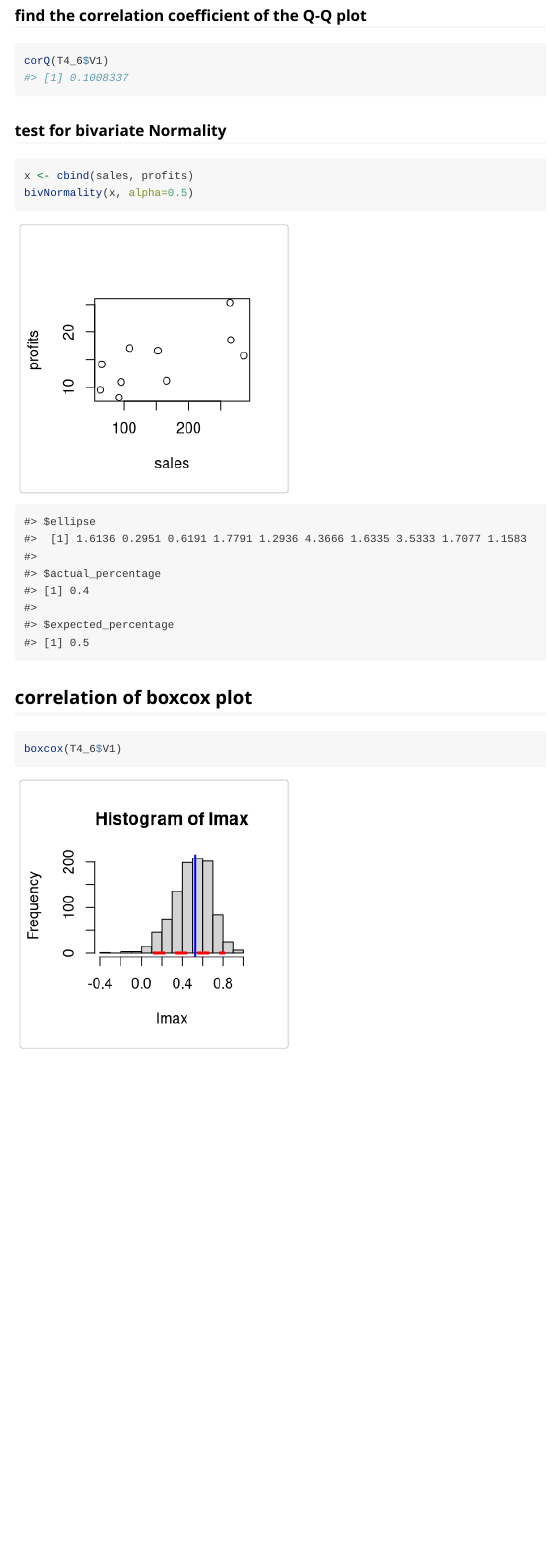
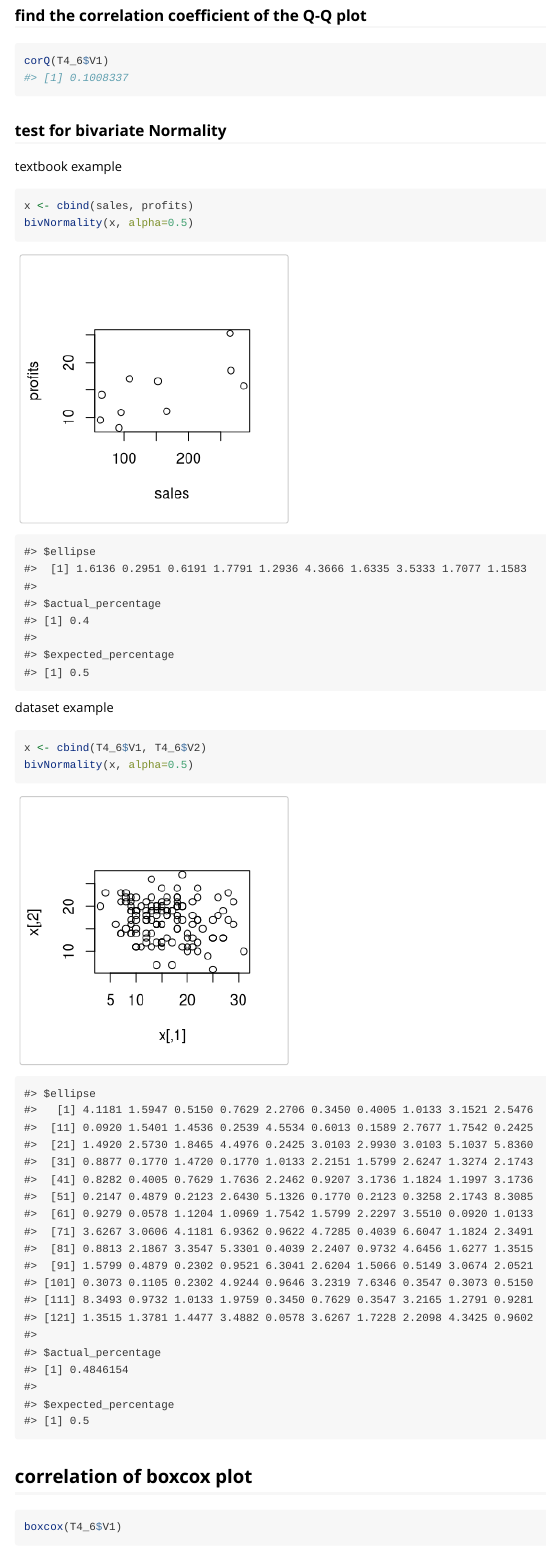
Before and after one commit to chihyu702/MATH4793CHUproject1, an R Markdown document (vignettes/CkeckingFuntion.Rmd): the page in a window 1100 px wide, from 1350 px down. Rendered offline with R 4.5, knitr and Pandoc, with nearby package versions; code that draws random numbers runs with fixed seeds of ours.

Commit message:
add biv test

````diff
--- a/vignettes/CkeckingFuntion.Rmd
+++ b/vignettes/CkeckingFuntion.Rmd
@@ -38,10 +38,18 @@ corQ(T4_6$V1)
 ```
 
 ### test for bivariate Normality
+textbook example
 ```{r}
 x <- cbind(sales, profits)
 bivNormality(x, alpha=0.5)
 ```
+
+dataset example
+```{r}
+x <- cbind(T4_6$V1, T4_6$V2)
+bivNormality(x, alpha=0.5)
+```
+
 
 
 
````
